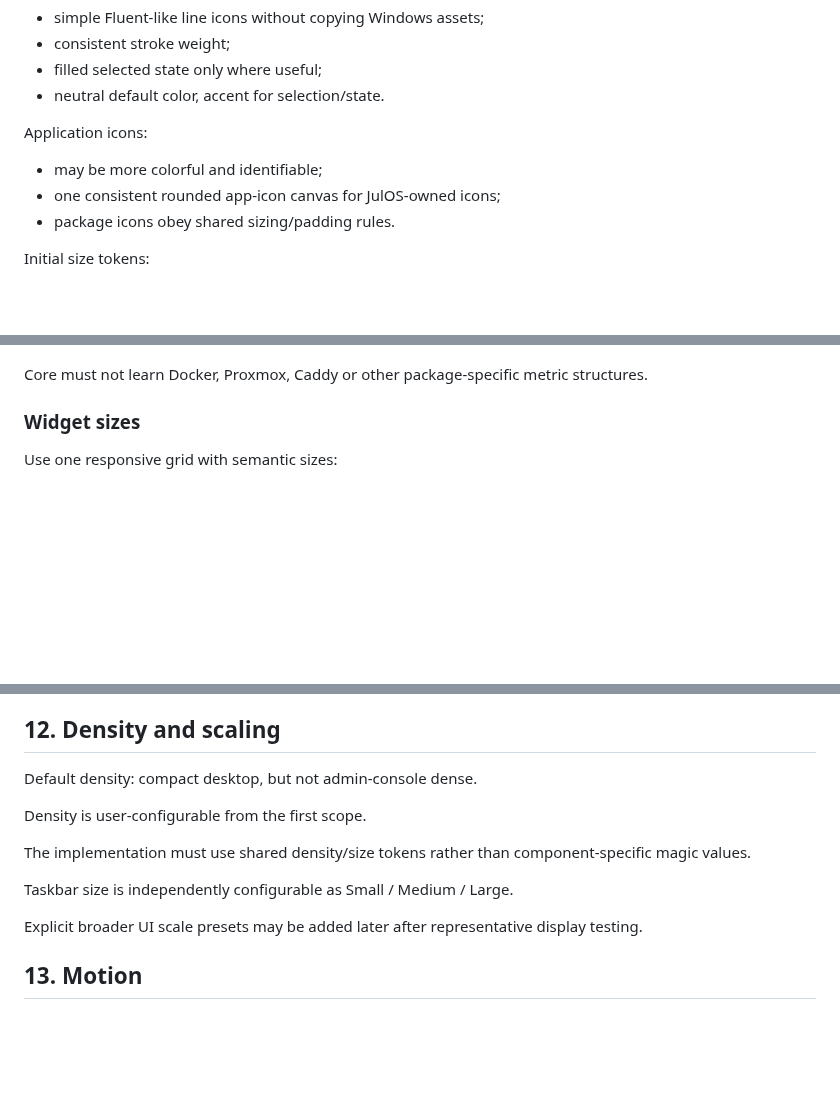
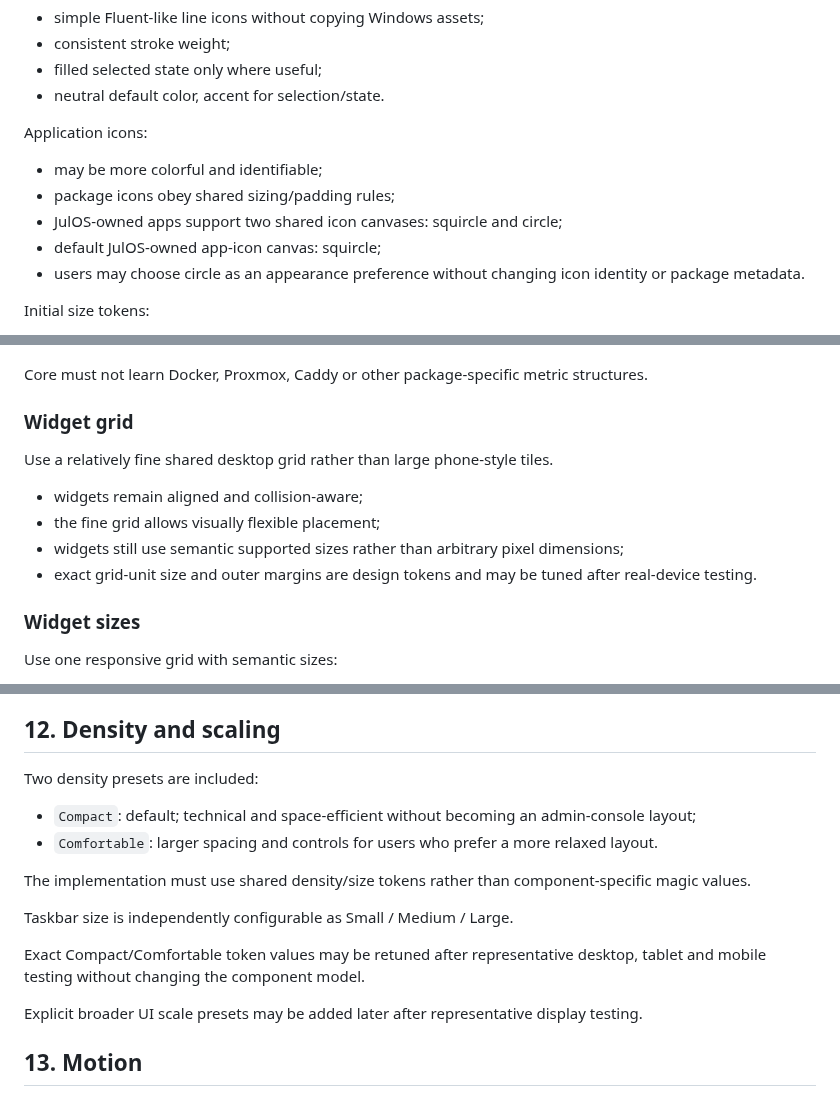
Before and after one commit to Juloc/julos, a Markdown page: docs/UI_DESIGN_SYSTEM.md, 3 parts joined by grey strips. Rendered like a GitHub page; blank space fills up the shorter version.

```diff
--- a/docs/UI_DESIGN_SYSTEM.md
+++ b/docs/UI_DESIGN_SYSTEM.md
@@ -123,8 +126,10 @@ System/navigation icons:
 Application icons:
 
 - may be more colorful and identifiable;
-- one consistent rounded app-icon canvas for JulOS-owned icons;
-- package icons obey shared sizing/padding rules.
+- package icons obey shared sizing/padding rules;
+- JulOS-owned apps support two shared icon canvases: squircle and circle;
+- default JulOS-owned app-icon canvas: squircle;
+- users may choose circle as an appearance preference without changing icon identity or package metadata.
 
 Initial size tokens:
 
@@ -288,6 +307,15 @@ WidgetInstance owns user presentation state only:
 - user configuration.
 
 Core must not learn Docker, Proxmox, Caddy or other package-specific metric structures.
+
+### Widget grid
+
+Use a relatively fine shared desktop grid rather than large phone-style tiles.
+
+- widgets remain aligned and collision-aware;
+- the fine grid allows visually flexible placement;
+- widgets still use semantic supported sizes rather than arbitrary pixel dimensions;
+- exact grid-unit size and outer margins are design tokens and may be tuned after real-device testing.
 
 ### Widget sizes
 
@@ -364,13 +392,16 @@ Locale, 12/24-hour presentation and date formatting follow user/localization set
 
 ## 12. Density and scaling
 
-Default density: compact desktop, but not admin-console dense.
+Two density presets are included:
 
-Density is user-configurable from the first scope.
+- `Compact`: default; technical and space-efficient without becoming an admin-console layout;
+- `Comfortable`: larger spacing and controls for users who prefer a more relaxed layout.
 
 The implementation must use shared density/size tokens rather than component-specific magic values.
 
 Taskbar size is independently configurable as Small / Medium / Large.
+
+Exact Compact/Comfortable token values may be retuned after representative desktop, tablet and mobile testing without changing the component model.
 
 Explicit broader UI scale presets may be added later after representative display testing.
 
```
Also changed, not shown: other parts of docs/UI_DESIGN_SYSTEM.md (+27 -14 lines).
